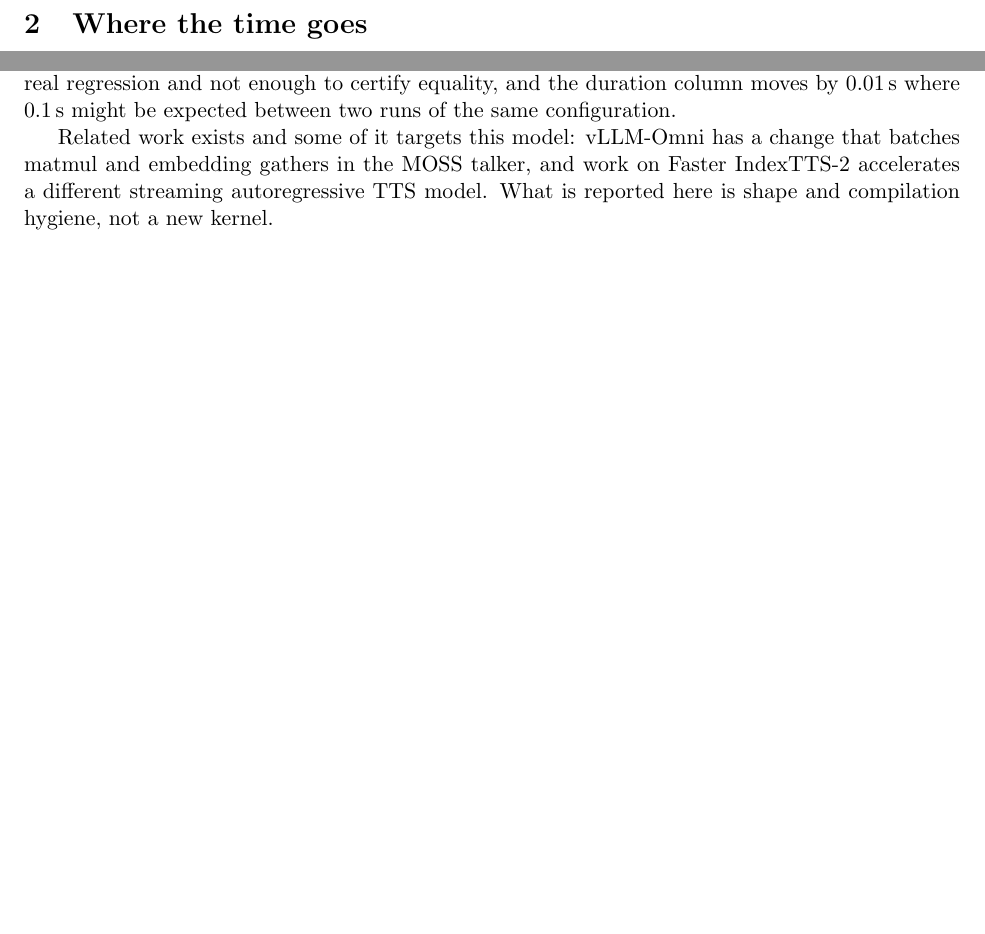
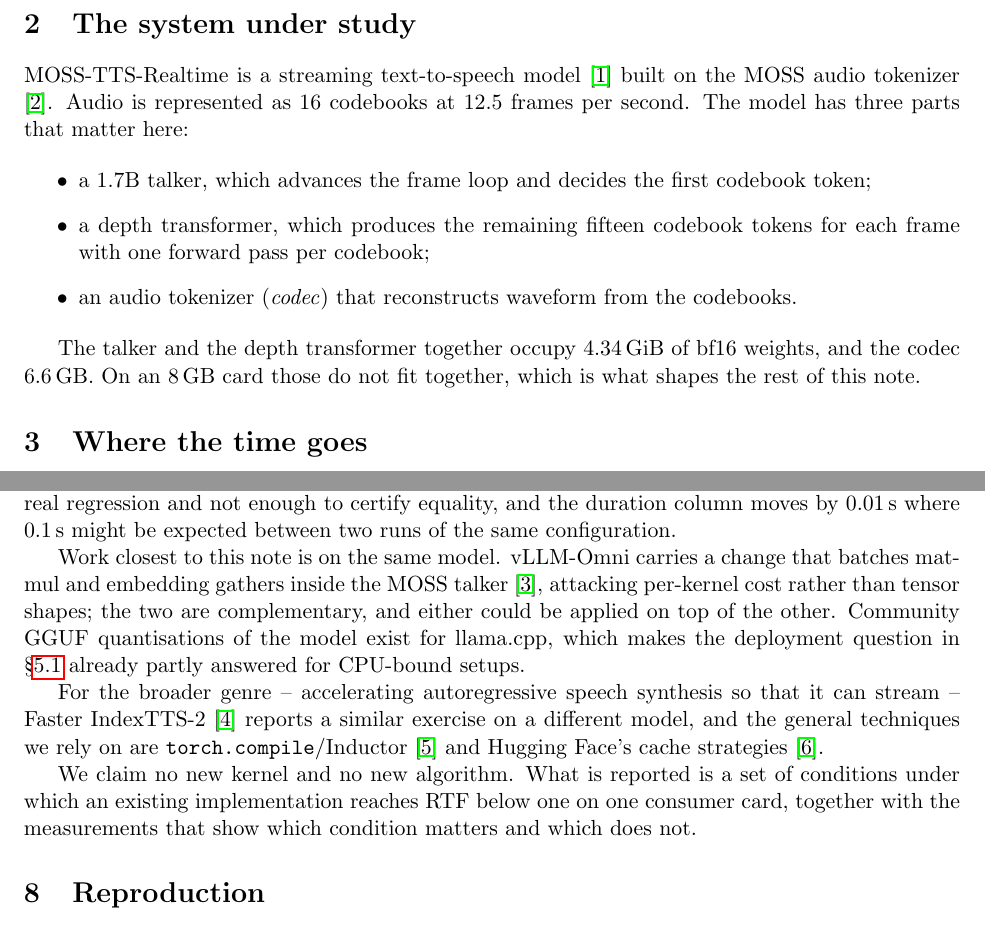
Before and after one commit to Yukikaze-Ai/moss-tts-8gb, a LaTeX paper (paper/main.tex): two parts of pages 2 and 4 of 5 before the commit and two parts of pages 2 and 5 of 5 after it, joined at a grey line, cut at the place of the change, the shorter picture padded with empty space. Compiled offline with pdfLaTeX.

Commit message:
Separate the model from the related work, and cite it properly
The MOSS technical report was not related work -- it is the subject of the note -- yet the paper only cited the
Hugging Face model card and discussed neighbouring work in the same breath. Restructured:

- A new section, The system under study, describes the talker, the depth transformer and the codec, with the weight
  figures that force the codec onto the CPU, and cites the MOSS-TTS report (arXiv:2603.18090) and the audio
  tokenizer (arXiv:2602.10934).
- Related work now covers only work on this model and the immediate genre: the vLLM-Omni change that batches matmul
  and embedding gathers inside the MOSS talker, community GGUF quantisations, and Faster IndexTTS-2 as the nearest
  exercise of the same kind on another model.

Qwen3-TTS is deliberately absent. It is a different model with its own optimisation literature, and mixing the two
would leave both claims less clear; that comparison lives in the internal notes instead.

Still 5 pages.

```diff
--- a/paper/main.tex
+++ b/paper/main.tex
@@ -42,6 +42,22 @@ We began from the model's own streaming harness and measured RTF~2.08 on a singl
 audio. This note reports what the time was actually spent on, and the six conditions that brought the same
 utterance to RTF~0.90. Four of them are not optimisations in the usual sense: they are removals of shape changes
 that made \texttt{torch.compile} recompile instead of reuse.
+
+\section{The system under study}
+
+MOSS-TTS-Realtime is a streaming text-to-speech model \cite{mosstts} built on the MOSS audio tokenizer
+\cite{mosstokenizer}. Audio is represented as 16 codebooks at 12.5 frames per second. The model has three parts that
+matter here:
+
+\begin{itemize}
+\item a 1.7B talker, which advances the frame loop and decides the first codebook token;
+\item a depth transformer, which produces the remaining fifteen codebook tokens for each frame with one forward
+pass per codebook;
+\item an audio tokenizer (\emph{codec}) that reconstructs waveform from the codebooks.
+\end{itemize}
+
+The talker and the depth transformer together occupy 4.34\,GiB of bf16 weights, and the codec 6.6\,GB. On an
+8\,GB card those do not fit together, which is what shapes the rest of this note.
 
 \section{Where the time goes}
 
@@ -210,9 +227,18 @@ The int8 comparison holds for 20 sentences, one seed and one voice. That is enou
 not enough to certify equality, and the duration column moves by 0.01\,s where 0.1\,s might be expected between
 two runs of the same configuration.
 
-Related work exists and some of it targets this model: vLLM-Omni has a change that batches matmul and embedding
-gathers in the MOSS talker, and work on Faster IndexTTS-2 accelerates a different streaming autoregressive TTS
-model. What is reported here is shape and compilation hygiene, not a new kernel.
+Work closest to this note is on the same model. vLLM-Omni carries a change that batches matmul and embedding
+gathers inside the MOSS talker \cite{vllmomni}, attacking per-kernel cost rather than tensor shapes; the two are
+complementary, and either could be applied on top of the other. Community GGUF quantisations of the model exist for
+llama.cpp, which makes the deployment question in \S\ref{sec:int8} already partly answered for CPU-bound setups.
+
+For the broader genre -- accelerating autoregressive speech synthesis so that it can stream -- Faster IndexTTS-2
+\cite{indextts} reports a similar exercise on a different model, and the general techniques we rely on are
+\texttt{torch.compile}/Inductor \cite{torchcompile} and Hugging Face's cache strategies \cite{staticcache}.
+
+We claim no new kernel and no new algorithm. What is reported is a set of conditions under which an existing
+implementation reaches RTF below one on one consumer card, together with the measurements that show which condition
+matters and which does not.
 
 \section{Reproduction}
 
```
Also changed, not shown: paper/main.pdf, paper/main.tex (5 more changed lines).
